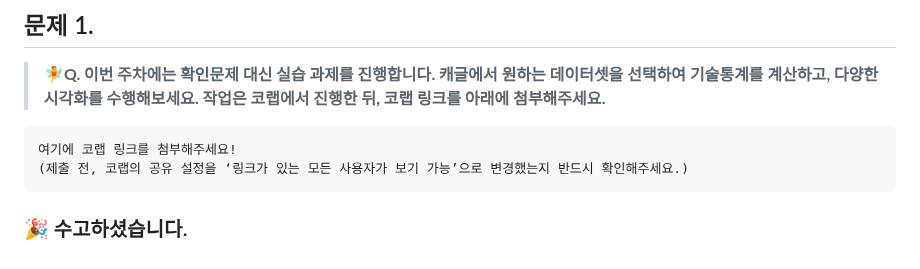
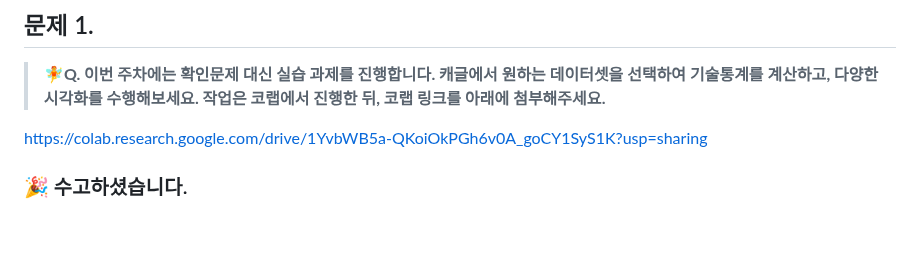
Before and after one commit to jiwonn0/DArt-B_ASSIGNMENT, a Markdown page: DATA_ANALYSIS/Week4.md, the part around one of its changes. Rendered like a GitHub page; blank space fills up the shorter version.

````diff
--- a/DATA_ANALYSIS/Week4.md
+++ b/DATA_ANALYSIS/Week4.md
@@ -61,11 +95,6 @@ https://www.youtube.com/watch?v=Cbk_tQtuhbM&list=PLVsNizTWUw7FGzSRCkQrPEEe-ljVXg
 > **🧚Q. 이번 주차에는 확인문제 대신 실습 과제를 진행합니다. 캐글에서 원하는 데이터셋을 선택하여 기술통계를 계산하고, 다양한 시각화를 수행해보세요.
 작업은 코랩에서 진행한 뒤, 코랩 링크를 아래에 첨부해주세요.**
 
-```
-여기에 코랩 링크를 첨부해주세요!
-(제출 전, 코랩의 공유 설정을 ‘링크가 있는 모든 사용자가 보기 가능’으로 변경했는지 반드시 확인해주세요.)
-```
-
-
+https://colab.research.google.com/drive/1YvbWB5a-QKoiOkPGh6v0A_goCY1SyS1K?usp=sharing
 
 ### 🎉 수고하셨습니다.
````
Also changed, not shown: other parts of DATA_ANALYSIS/Week4.md (+39 -5 lines), DATA_ANALYSIS/image-19.png (added), DATA_ANALYSIS/image-20.png (added), DATA_ANALYSIS/image-21.png (added).
